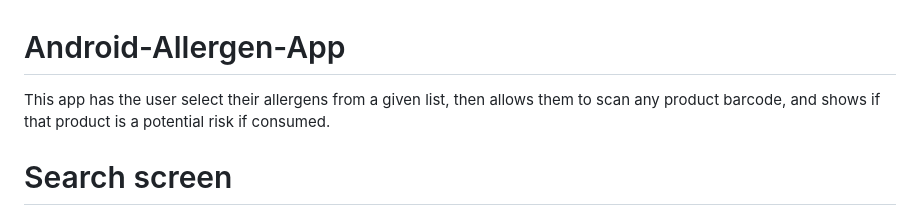
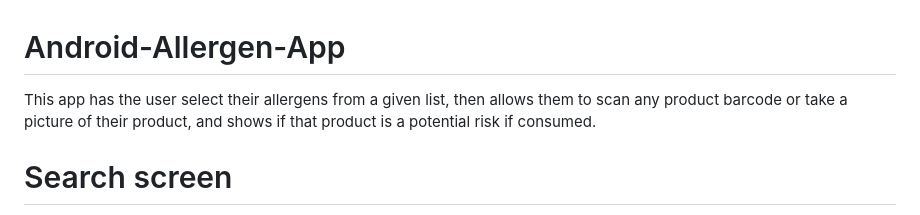
Before and after one commit to Manuelp-12/Android-Allergen-App, a Markdown page: README.md, the part around the change. Drawn GitHub-style.

```diff
--- a/README.md
+++ b/README.md
@@ -1,5 +1,5 @@
 # Android-Allergen-App
-This app has the user select their allergens from a given list, then allows them to scan any product barcode, and shows if that product is a potential risk if consumed.
+This app has the user select their allergens from a given list, then allows them to scan any product barcode or take a picture of their product, and shows if that product is a potential risk if consumed.
 
 # Search screen
 Users can scroll through the list of allergens to select their preferences, or search for it using the Search Bar at the top. Their selection is highlighted in green once clicked.
```
